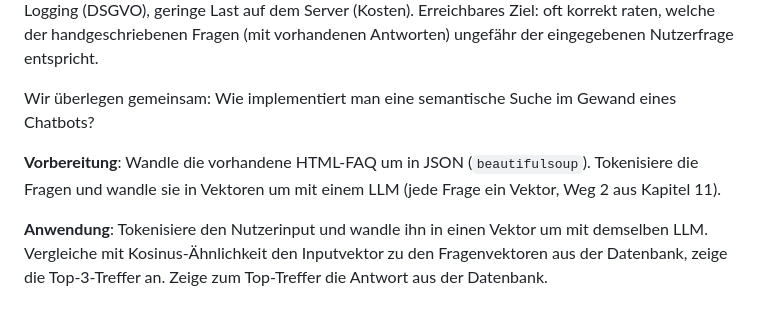
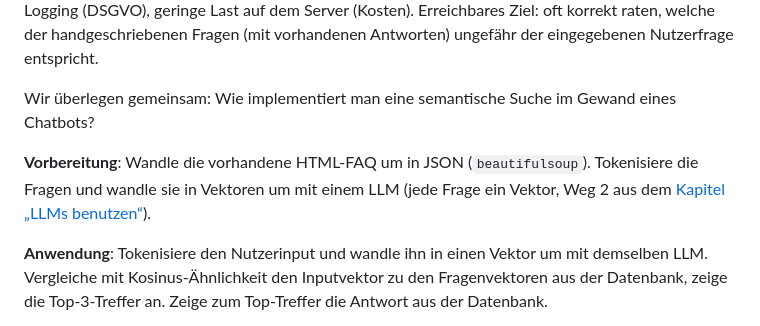
Before and after one commit to konradvoelkel/eidl-skript-mirror, a Markdown page: part-architekturen-anwendungen/24-anwendungsbeispiele.md, the part around the change. Drawn GitHub-style.

```diff
--- a/part-architekturen-anwendungen/24-anwendungsbeispiele.md
+++ b/part-architekturen-anwendungen/24-anwendungsbeispiele.md
@@ -15,7 +15,7 @@ Drei Beispiele, wie sich die Bausteine aus den vorigen Kapiteln zu Anwendungen z
 
 Wir überlegen gemeinsam: Wie implementiert man eine semantische Suche im Gewand eines Chatbots?
 
-**Vorbereitung**: Wandle die vorhandene HTML-FAQ um in JSON (`beautifulsoup`). Tokenisiere die Fragen und wandle sie in Vektoren um mit einem LLM (jede Frage ein Vektor, Weg 2 aus Kapitel 11).
+**Vorbereitung**: Wandle die vorhandene HTML-FAQ um in JSON (`beautifulsoup`). Tokenisiere die Fragen und wandle sie in Vektoren um mit einem LLM (jede Frage ein Vektor, Weg 2 aus dem [Kapitel „LLMs benutzen“](21-llms-benutzen.md)).
 
 **Anwendung**: Tokenisiere den Nutzerinput und wandle ihn in einen Vektor um mit demselben LLM. Vergleiche mit Kosinus-Ähnlichkeit den Inputvektor zu den Fragenvektoren aus der Datenbank, zeige die Top-3-Treffer an. Zeige zum Top-Treffer die Antwort aus der Datenbank.
 
```
Also changed, not shown: CLAUDE.md (+1 -1 lines), devnotes/TODO.md (+1 -1 lines).
